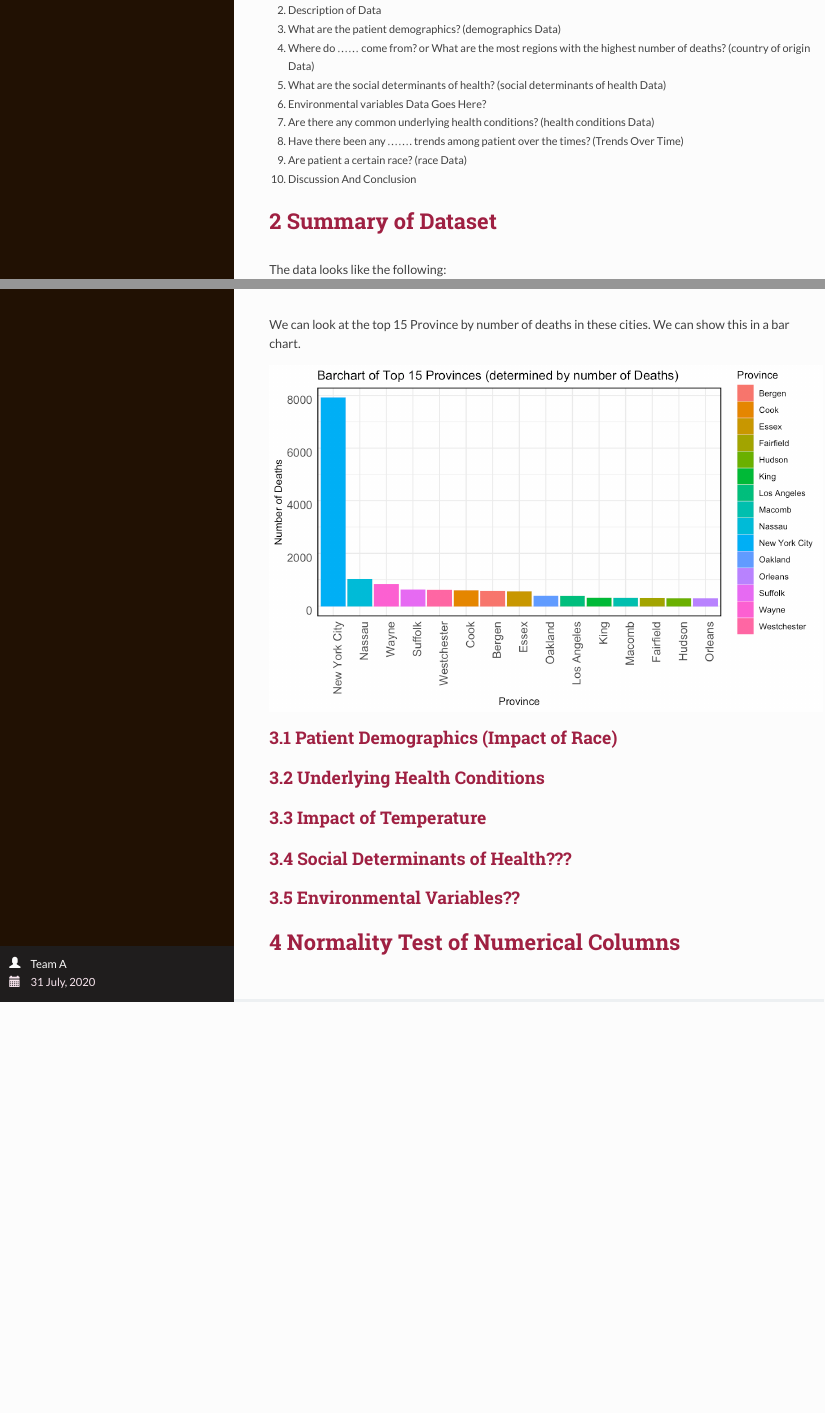
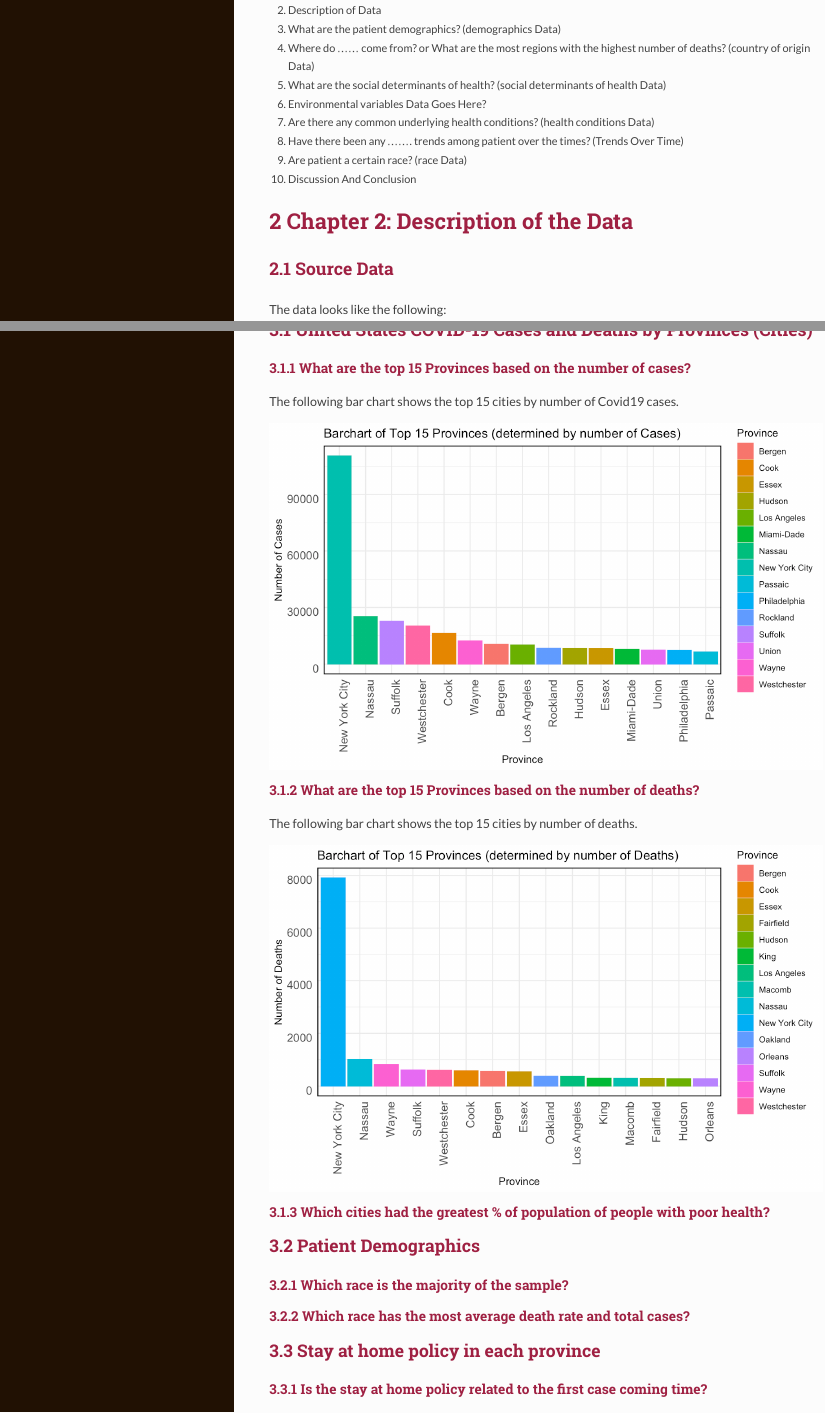
Before and after one commit to amalqahtani/Data_Science, an R Markdown document (project.Rmd): the page in a window 1100 px wide, from 1080 px down, and a second part further down, joined at a grey line. The pictures show the output file project.html that the author committed with the source, opened offline.

Commit message:
United States COVID-19 Cases and Deaths by Provinces (Cities)

````diff
--- a/project.Rmd
+++ b/project.Rmd
@@ -67,4 +67,5 @@
 10. Discussion And Conclusion
 
 
-# Summary of Dataset
+# Chapter 2: Description of the Data
+## Source Data
@@ -125,9 +128,15 @@
-We can look at the top 15 Province by number of deaths in these cities. We can show this in a bar chart.
+# Chapter 3:  Independent Variables EDA
+
+## United States COVID-19 Cases and Deaths by Provinces (Cities)
 
 
-```{r top_15, echo=F}
+### What are the top 15 Provinces based on the number of cases?
+
+The following bar chart shows the top 15 cities by number of Covid19 cases.
+
+```{r top_10_cases, echo=F}
  library(ggplot2)
  library(dplyr)
-  top_n(data_noNA, n=15, Deaths) %>%
-          ggplot(., aes(x=reorder(Province, -Deaths), y=Deaths, color=Province, fill=Province)) +
-  geom_bar(aes(y=Deaths), stat="identity") +
+  top_n(data_noNA, n=15, total_cases) %>%
+          ggplot(., aes(x=reorder(Province, -total_cases), y=total_cases, color=Province, fill=Province)) +
+  geom_bar(aes(y=total_cases), stat="identity") +
@@ -134,3 +147,18 @@
+  labs(title="Barchart of Top 15 Provinces (determined by number of Cases)", x="Province", y="Number of Cases")
+
+```
+
+
+### What are the top 15 Provinces based on the number of deaths?
+
+The following bar chart shows the top 15 cities by number of deaths.
+
+```{r top_15_deaths, echo=F}
+ library(ggplot2)
+ library(dplyr)
+  top_n(data_noNA, n=15, deaths) %>%
+          ggplot(., aes(x=reorder(Province, -deaths), y=deaths, color=Province, fill=Province)) +
+  geom_bar(aes(y=deaths), stat="identity") +
   theme_minimal() +
   theme(axis.text.x = element_text(angle = 90, vjust = 1, size = 12, hjust = 1),
         axis.text.y = element_text(vjust = 1, size = 12, hjust = 1),
@@ -139,4 +167,14 @@
 
 ```
 
-## Patient Demographics (Impact of Race)
+
+
+### Which cities had the greatest % of population of people with poor health?
+
+## Patient Demographics
+### Which race is the majority of the sample?
+### Which race has the most average death rate and total cases?
+
+
+## Stay at home policy in each province
+### Is the stay at home policy related to the first case coming time?
@@ -143,4 +183,2 @@
 ## Underlying Health Conditions
 ## Impact of Temperature
-## Social Determinants of Health???
-## Environmental Variables??
````
Also changed, not shown: Counties_Dataset.xlsx, project.html, project_files/figure-html/top_10_State-1.png (added), project_files/figure-html/top_10_cases-1.png (added), project_files/figure-html/top_155-1.png (added), project_files/figure-html/top_15_Provinces-1.png (added), project_files/figure-html/top_15_deaths-1.png (added), ~$Counties_Dataset.xlsx (added), project.Rmd (32 more changed lines), 34 other files.
